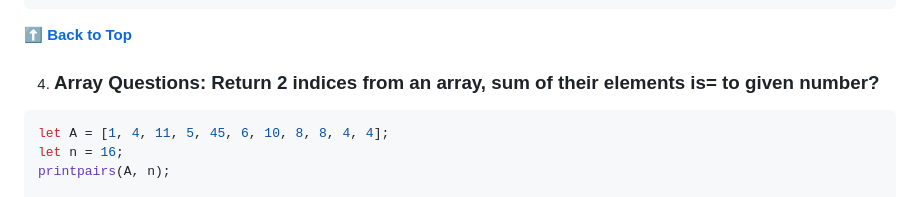
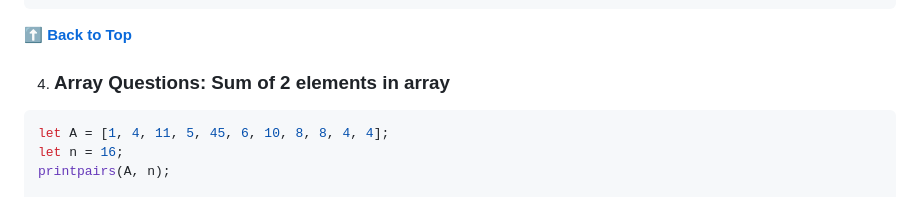
Before and after one commit to grovernitin48/tmpGot, a Markdown page: README.md, the part around the change printed below. GitHub-like rendering.

````diff
--- a/README.md
+++ b/README.md
@@ -416,7 +416,7 @@ const allAnagramsBest = (arr) => {
 
 **[⬆ Back to Top](#table-of-contents)**
 
-4. ### Array Questions: Return 2 indices from an array, sum of their elements is= to given number?
+4. ### Array Questions: Sum of 2 elements in array
 
 ```jsx harmony
 let A = [1, 4, 11, 5, 45, 6, 10, 8, 8, 4, 4];
````
Also changed, not shown: other parts of README.md (+1 -1 lines).
